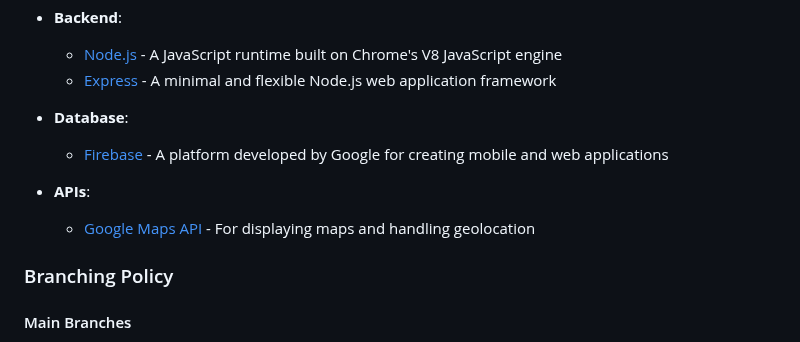
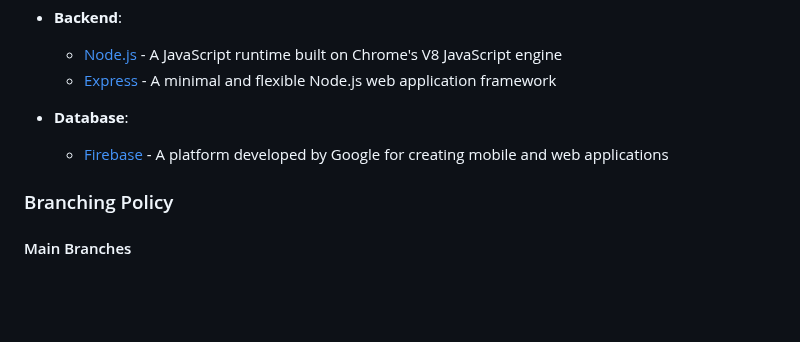
Before and after one commit to SAFESPACE22/ParkingSWE, a Markdown page: README.md, the part around the change. Drawn GitHub-style; blank space fills up the shorter version.

```diff
--- a/README.md
+++ b/README.md
@@ -69,10 +69,6 @@ npm run start
 
 - **Database**:
   - [Firebase](https://firebase.google.com/) - A platform developed by Google for creating mobile and web applications
-
-- **APIs**:
-  - [Google Maps API](https://developers.google.com/maps) - For displaying maps and handling geolocation
-
 
 ### Branching Policy
 #### Main Branches
```
